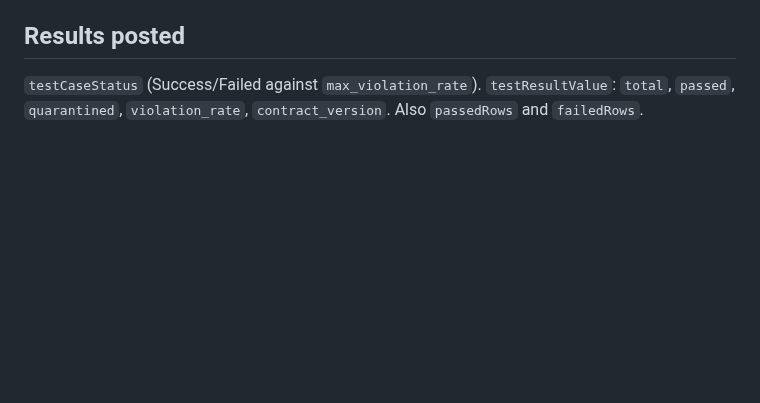
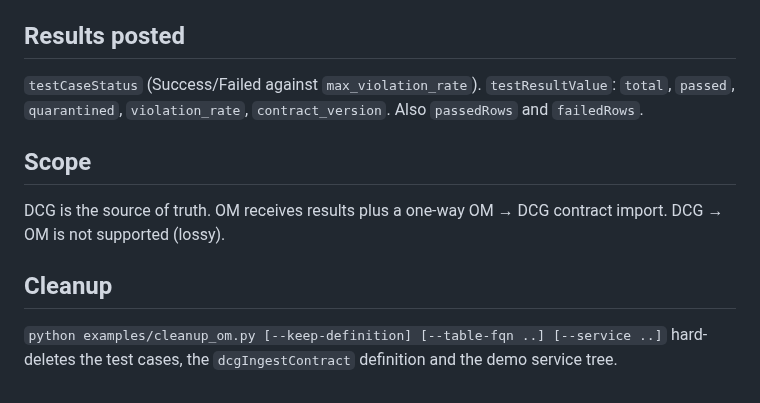
Before and after one commit to nightmoose/contractgate, a Markdown page: docs/openmetadata-reference.md, the part around the change. Rendered like a GitHub page; blank space fills up the shorter version.

```diff
--- a/docs/openmetadata-reference.md
+++ b/docs/openmetadata-reference.md
@@ -33,3 +33,11 @@
 
 `testCaseStatus` (Success/Failed against `max_violation_rate`). `testResultValue`: `total`,
 `passed`, `quarantined`, `violation_rate`, `contract_version`. Also `passedRows` and `failedRows`.
+
+## Scope
+
+DCG is the source of truth. OM receives results plus a one-way OM → DCG contract import. DCG → OM is not supported (lossy).
+
+## Cleanup
+
+`python examples/cleanup_om.py [--keep-definition] [--table-fqn ..] [--service ..]` hard-deletes the test cases, the `dcgIngestContract` definition and the demo service tree.
```
Also changed, not shown: integrations/openmetadata/README.md (+24 -16 lines), docs/images/openmetadata/01-test-case-results.png (added), docs/images/openmetadata/03-table-data-quality.png (added), docs/images/openmetadata/04-data-quality-overview.png (added), 3 other files.
